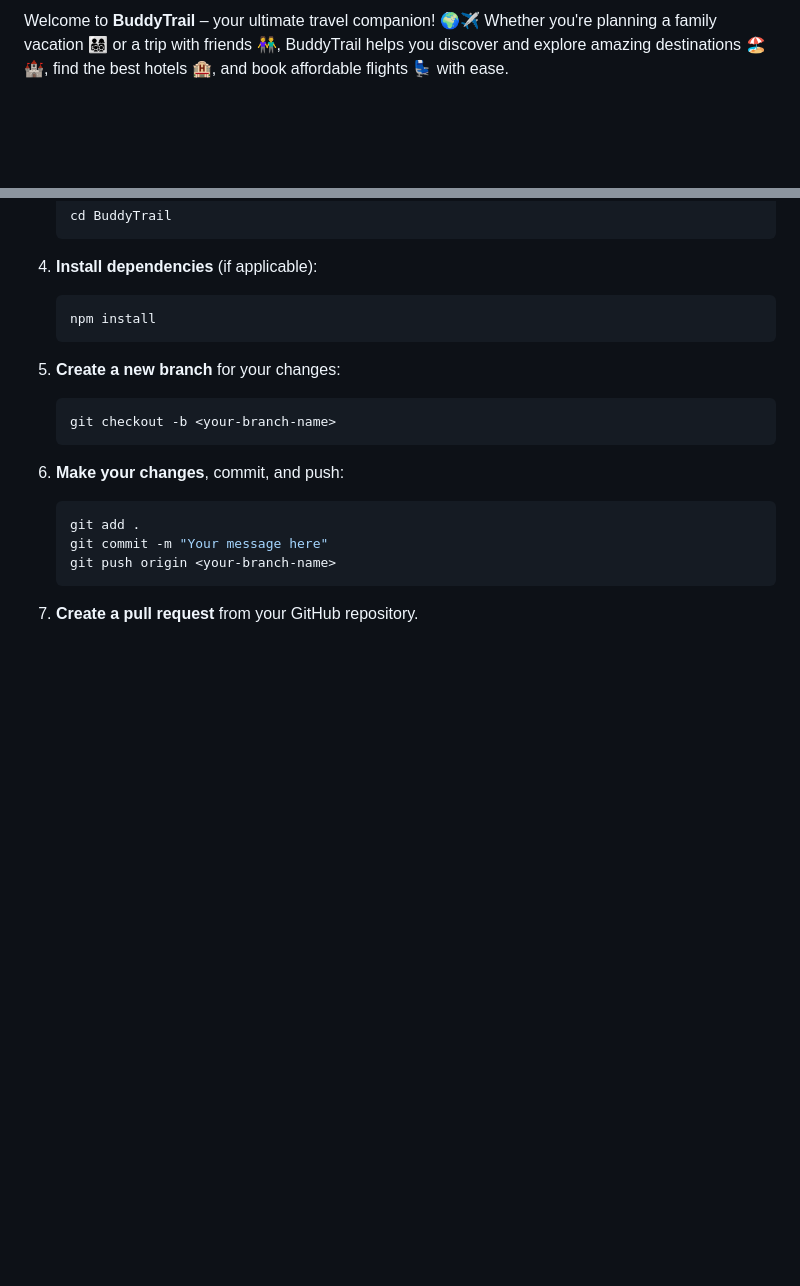
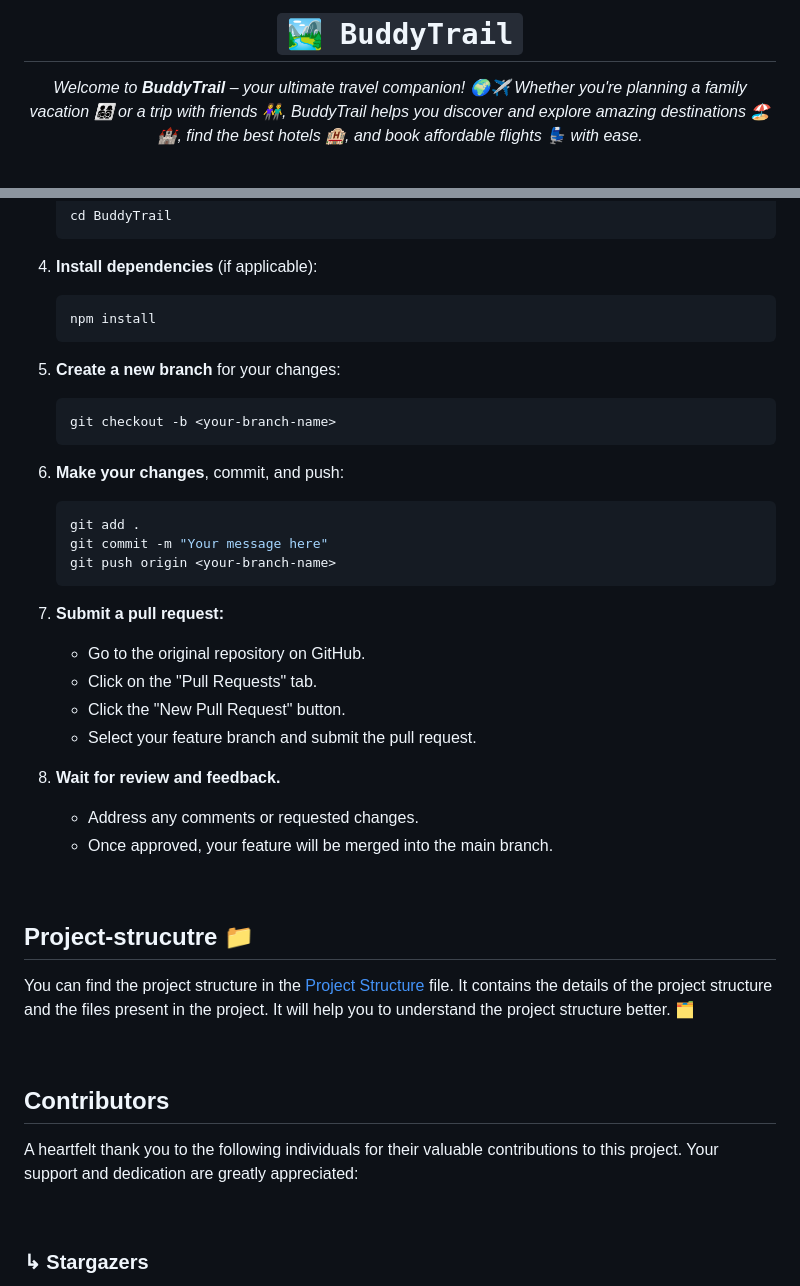
Before and after one commit to PriyaGhosal/BuddyTrail, a Markdown page: README.md, 2 parts joined by grey strips. GitHub-like rendering; blank space fills up the shorter version.

Commit message:
Update REAMDE structure

````diff
--- a/README.md
+++ b/README.md
@@ -2,5 +2,6 @@
 
-Welcome to **BuddyTrail** – your ultimate travel companion! 🌍✈️ Whether you're planning a family vacation 👨‍👩‍👧‍👦 or a trip with friends 👫, BuddyTrail helps you discover and explore amazing destinations 🏖️🏰, find the best hotels 🏨, and book affordable flights 💺 with ease.
+# `🏞️ BuddyTrail`
 
-<br />
+<i>Welcome to **BuddyTrail** – your ultimate travel companion! 🌍✈️ Whether you're planning a family vacation 👨‍👩‍👧‍👦 or a trip with friends 👫, BuddyTrail helps you discover and explore amazing destinations 🏖️🏰, find the best hotels 🏨, and book affordable flights 💺 with ease.
+</i>
 
@@ -92,5 +110,32 @@ Here's how you can contribute to the repository:
     git push origin <your-branch-name>
     ```
 
-7. **Create a pull request** from your GitHub repository.
-</br>
+7. **Submit a pull request:**
+   - Go to the original repository on GitHub.
+   - Click on the "Pull Requests" tab.
+   - Click the "New Pull Request" button.
+   - Select your feature branch and submit the pull request.
+
+8. **Wait for review and feedback.**
+   - Address any comments or requested changes.
+   - Once approved, your feature will be merged into the main branch.
+
+<br>
+
+## Project-strucutre 📁
+
+You can find the project structure in the [Project Structure](project-structure.md) file. It contains the details of the project structure and the files present in the project. It will help you to understand the project structure better. 🗂️
+
+<br>
+
+## Contributors
+
+A heartfelt thank you to the following individuals for their valuable contributions to this project. Your support and dedication are greatly appreciated:
+
+<!-- readme: contributors -start -->
+<!-- readme: contributors -end -->
+
+<br>
+
+### &#8627; Stargazers
+
````
Also changed, not shown: other parts of README.md (+49 -22 lines).
